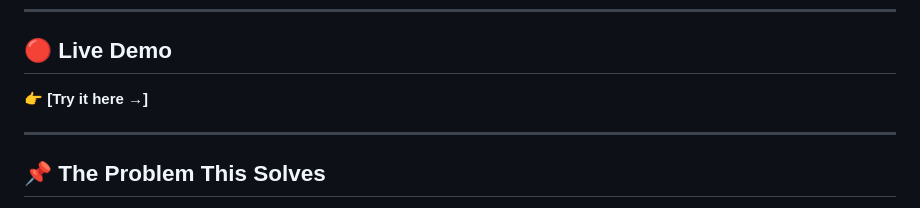
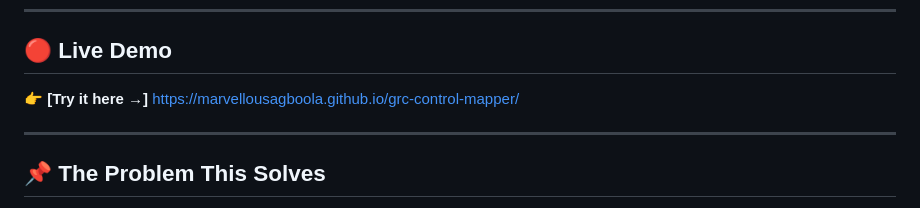
Before and after one commit to MarvellousAgboola/grc-control-mapper, a Markdown page: README.md, the part around the change. Rendered like a GitHub page.

```diff
--- a/README.md
+++ b/README.md
@@ -6,7 +6,7 @@
 
 ## 🔴 Live Demo
 
-👉 **[Try it here →]**
+👉 **[Try it here →]** https://marvellousagboola.github.io/grc-control-mapper/
 
 ---
 
```
